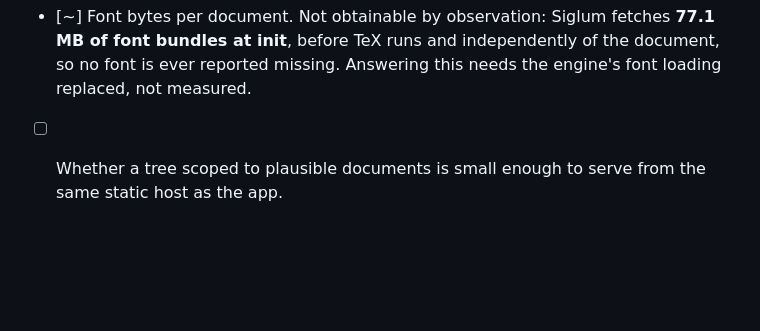
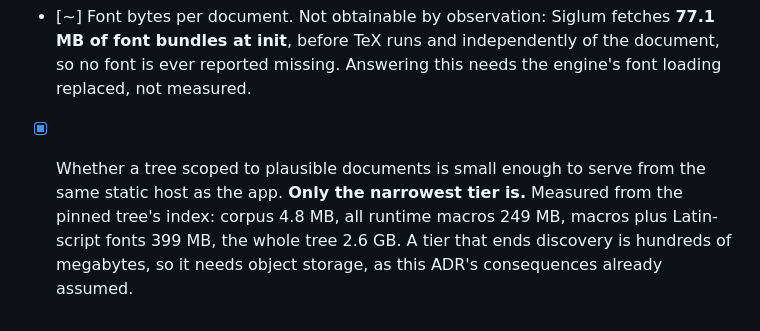
Before and after one commit to danylaksono/opal-web, a Markdown page: docs/adr/011-tex-file-delivery.md, the part around one of its changes. Rendered like a GitHub page; blank space fills up the shorter version.

```diff
--- a/docs/adr/011-tex-file-delivery.md
+++ b/docs/adr/011-tex-file-delivery.md
@@ -291,5 +342,9 @@ happens to ship both.
       **77.1 MB of font bundles at init**, before TeX runs and independently of
       the document, so no font is ever reported missing. Answering this needs
       the engine's font loading replaced, not measured.
-- [ ] Whether a tree scoped to plausible documents is small enough to serve from
-      the same static host as the app.
+- [x] Whether a tree scoped to plausible documents is small enough to serve from
+      the same static host as the app. **Only the narrowest tier is.** Measured
+      from the pinned tree's index: corpus 4.8 MB, all runtime macros 249 MB,
+      macros plus Latin-script fonts 399 MB, the whole tree 2.6 GB. A tier that
+      ends discovery is hundreds of megabytes, so it needs object storage, as
+      this ADR's consequences already assumed.
```
Also changed, not shown: other parts of docs/adr/011-tex-file-delivery.md (+51 -0 lines), README.md (+6 -1 lines), docs/adr/003-latex-engine.md (+7 -1 lines).
